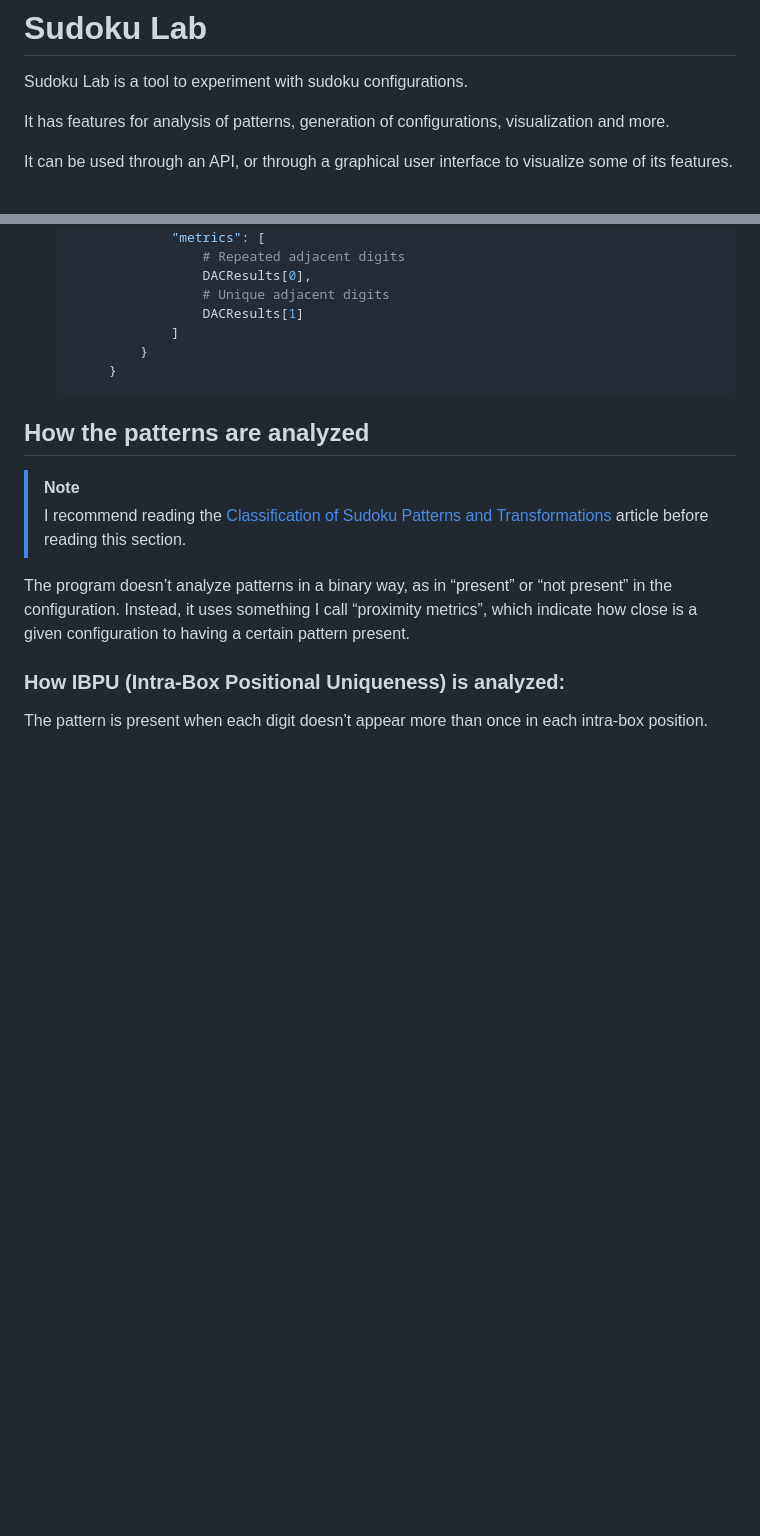
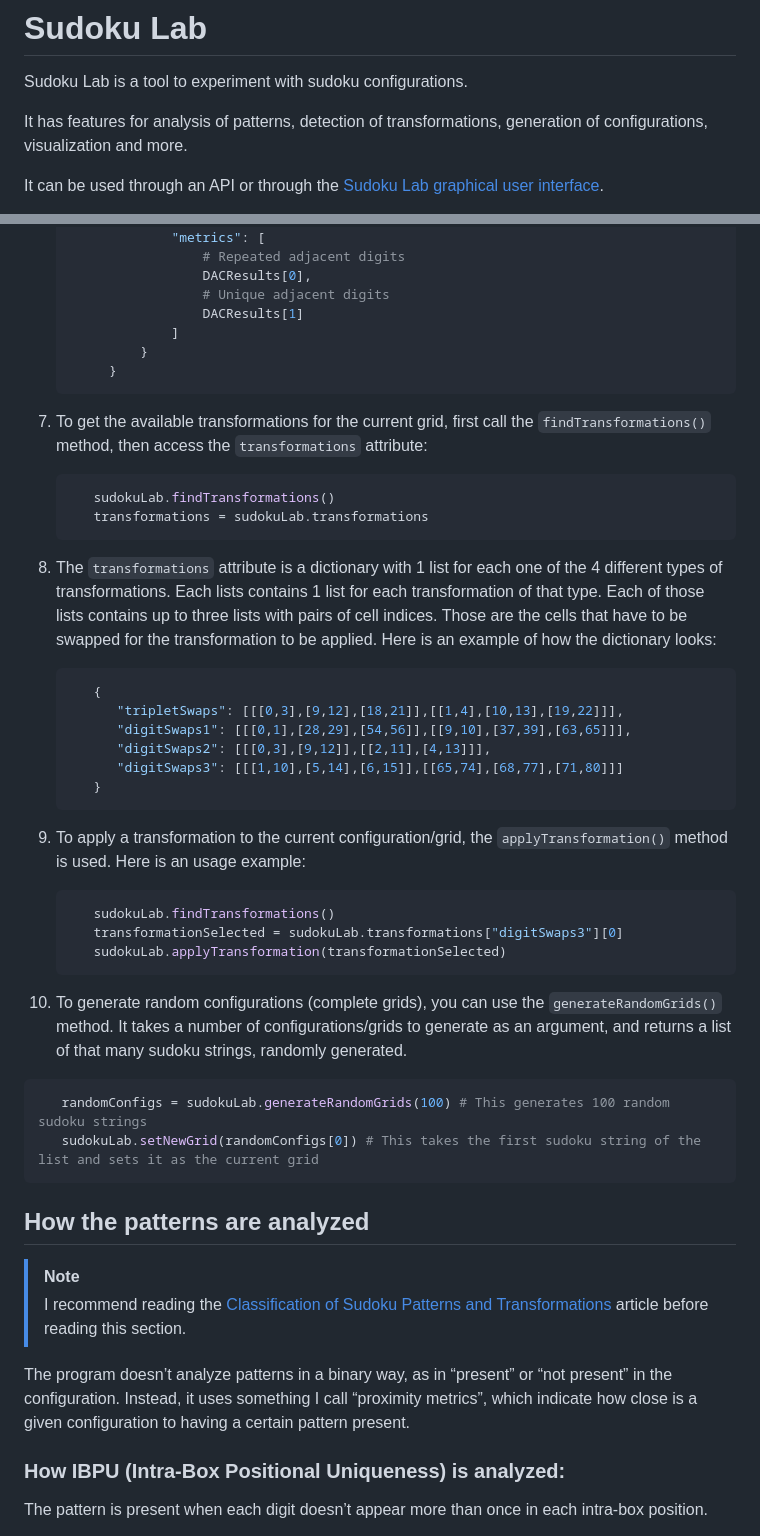
Before and after one commit to Joaquin-E-Serraiti/jes-sudoku-lab, a Markdown page: README.md, 2 parts joined by grey strips. Drawn GitHub-style; blank space fills up the shorter version.

````diff
--- a/README.md
+++ b/README.md
@@ -2,7 +2,7 @@
 
 Sudoku Lab is a tool to experiment with sudoku configurations.
 
-It has features for analysis of patterns, generation of configurations, visualization and more.
+It has features for analysis of patterns, detection of transformations, generation of configurations, visualization and more.
 
-It can be used through an API, or through a graphical user interface to visualize some of its features.
+It can be used through an API or through the [Sudoku Lab graphical user interface](https://joaquin-e-serraiti.github.io/jes-sudoku-lab/).
 
@@ -95,6 +95,32 @@ The analysis and the patterns are based on this article: [Classification of Sudo
             }
         }
    ```
+7. To get the available transformations for the current grid, first call the `findTransformations()` method, then access the `transformations` attribute:
+   ```py
+      sudokuLab.findTransformations()
+      transformations = sudokuLab.transformations
+   ```
+8. The `transformations` attribute is a dictionary with 1 list for each one of the 4 different types of transformations. Each lists contains 1 list for each transformation of that type. Each of those lists contains up to three lists with pairs of cell indices. Those are the cells that have to be swapped for the transformation to be applied. Here is an example of how the dictionary looks:
+   ```py
+      {
+         "tripletSwaps": [[[0,3],[9,12],[18,21]],[[1,4],[10,13],[19,22]]],
+         "digitSwaps1": [[[0,1],[28,29],[54,56]],[[9,10],[37,39],[63,65]]],
+         "digitSwaps2": [[[0,3],[9,12]],[[2,11],[4,13]]],
+         "digitSwaps3": [[[1,10],[5,14],[6,15]],[[65,74],[68,77],[71,80]]]
+      }
+   ```
+9. To apply a transformation to the current configuration/grid, the `applyTransformation()` method is used. Here is an usage example:
+    ```py
+       sudokuLab.findTransformations()
+       transformationSelected = sudokuLab.transformations["digitSwaps3"][0]
+       sudokuLab.applyTransformation(transformationSelected)
+   ```
+10. To generate random configurations (complete grids), you can use the `generateRandomGrids()` method. It takes a number of configurations/grids to generate as an argument, and returns a list of that many sudoku strings, randomly generated.
+   ```py
+      randomConfigs = sudokuLab.generateRandomGrids(100) # This generates 100 random sudoku strings
+      sudokuLab.setNewGrid(randomConfigs[0]) # This takes the first sudoku string of the list and sets it as the current grid
+   ```
+
 
 ## How the patterns are analyzed
 
````
Also changed, not shown: other parts of README.md (+7 -7 lines).
